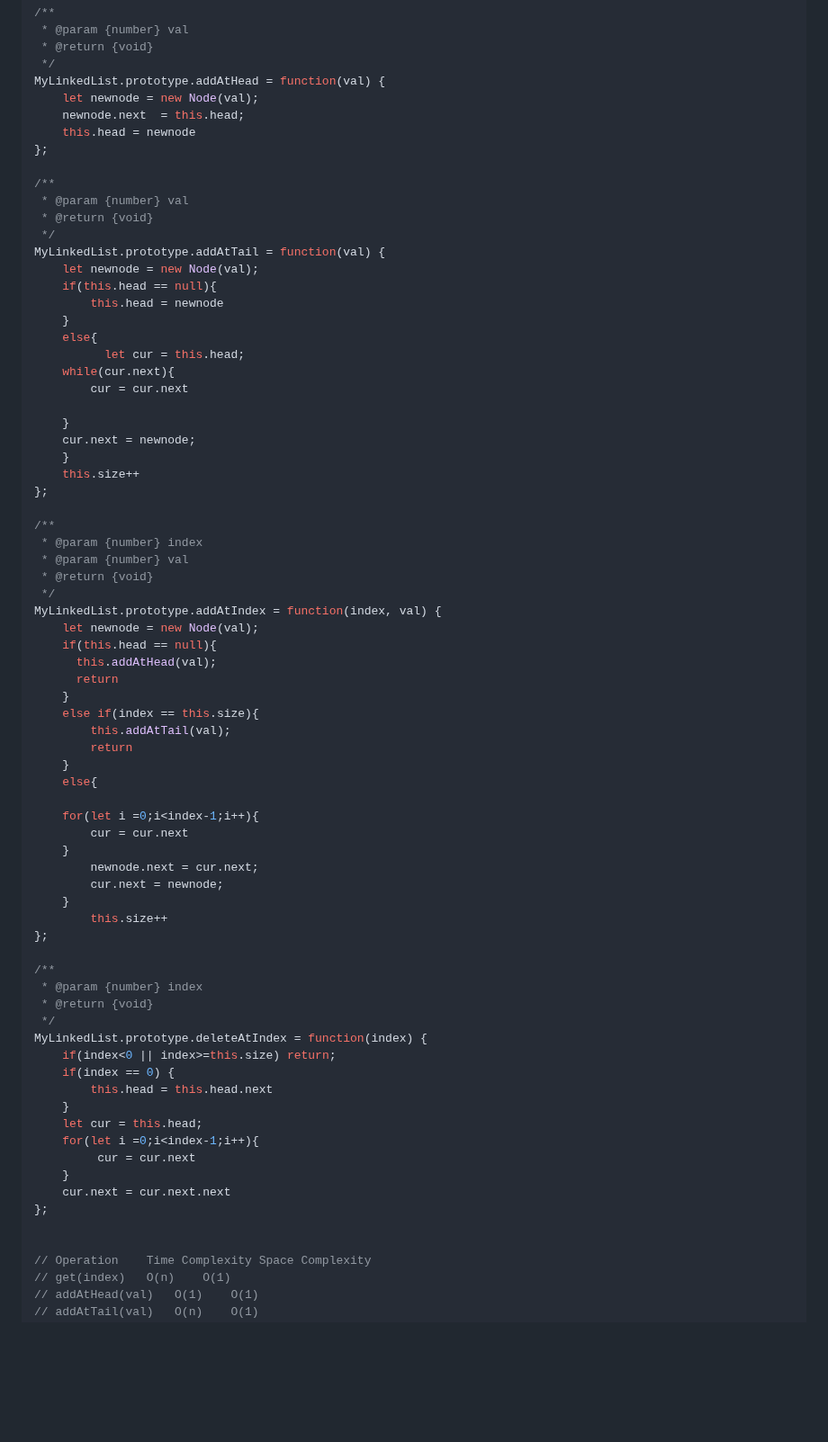
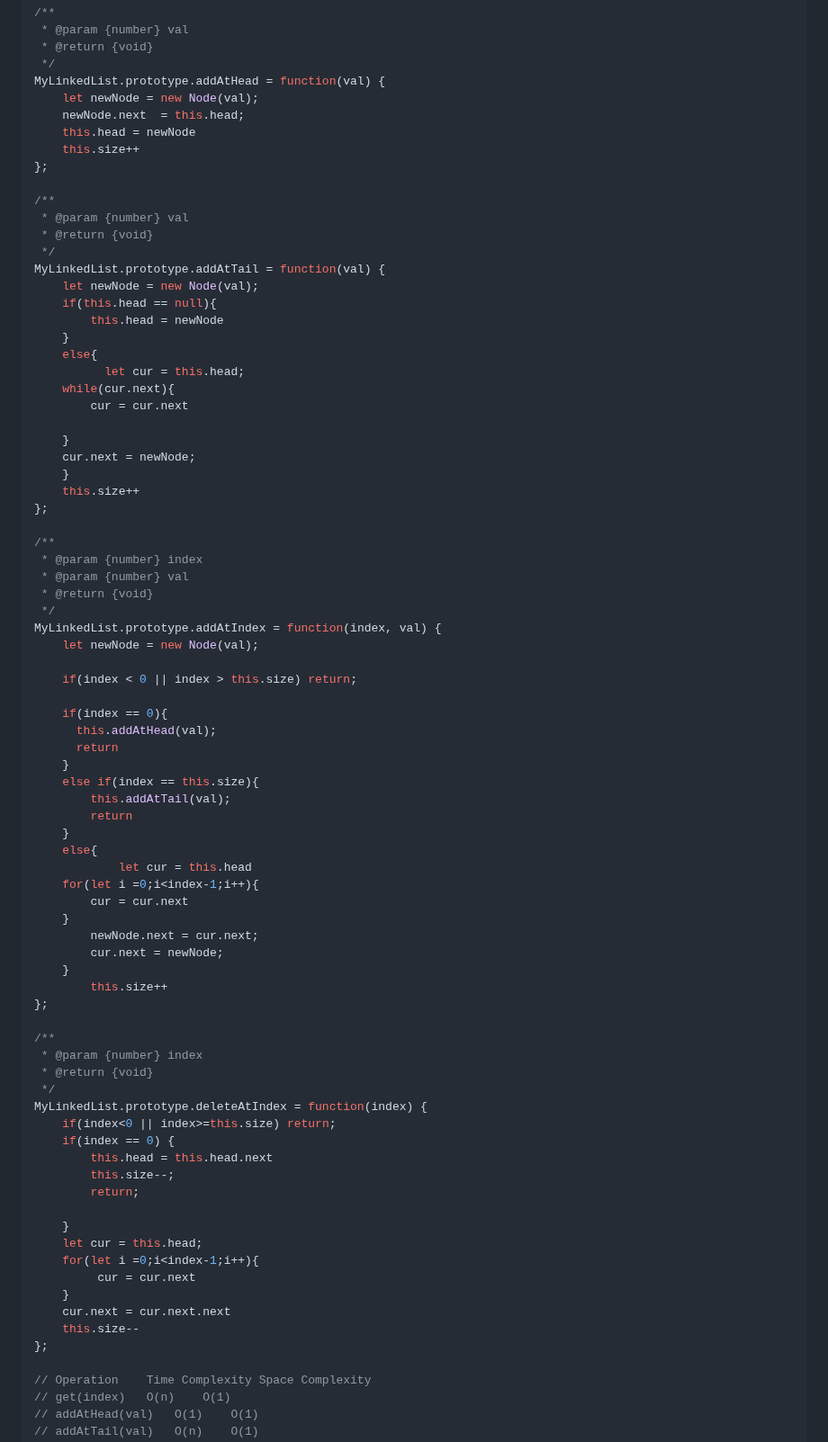
Before and after one commit to omkarmagadumdev/Learning-DSA, a Markdown page: README.md, the part around one of its changes. Shown at 90% size. GitHub-like rendering; blank space fills up the shorter version.

Commit message:
feat(dsa): fix and complete singly linked list (707) — correct Node usage, index checks, and size updates

```diff
--- a/README.md
+++ b/README.md
@@ -433,9 +433,10 @@ MyLinkedList.prototype.get = function(index) {
  * @return {void}
  */
 MyLinkedList.prototype.addAtHead = function(val) {
-    let newnode = new Node(val);
-    newnode.next  = this.head;
-    this.head = newnode
+    let newNode = new Node(val);
+    newNode.next  = this.head;
+    this.head = newNode
+    this.size++
 };
 
 /**
@@ -443,9 +444,9 @@ MyLinkedList.prototype.addAtHead = function(val) {
  * @return {void}
  */
 MyLinkedList.prototype.addAtTail = function(val) {
-    let newnode = new Node(val);
+    let newNode = new Node(val);
     if(this.head == null){
-        this.head = newnode
+        this.head = newNode
     }
     else{
           let cur = this.head;
@@ -453,7 +454,7 @@ MyLinkedList.prototype.addAtTail = function(val) {
         cur = cur.next
 
     }
-    cur.next = newnode;
+    cur.next = newNode;
     }
     this.size++
 };
@@ -464,8 +465,11 @@ MyLinkedList.prototype.addAtTail = function(val) {
  * @return {void}
  */
 MyLinkedList.prototype.addAtIndex = function(index, val) {
-    let newnode = new Node(val);
-    if(this.head == null){
+    let newNode = new Node(val);
+
+    if(index < 0 || index > this.size) return;
+
+    if(index == 0){
       this.addAtHead(val);
       return
     }
@@ -474,12 +478,12 @@ MyLinkedList.prototype.addAtIndex = function(index, val) {
         return
     }
     else{
-
+            let cur = this.head
     for(let i =0;i<index-1;i++){
         cur = cur.next
     }
-        newnode.next = cur.next;
-        cur.next = newnode;
+        newNode.next = cur.next;
+        cur.next = newNode;
     }
         this.size++
 };
@@ -492,14 +496,17 @@ MyLinkedList.prototype.deleteAtIndex = function(index) {
     if(index<0 || index>=this.size) return;
     if(index == 0) {
         this.head = this.head.next
+        this.size--;
+        return;
+
     }
     let cur = this.head;
     for(let i =0;i<index-1;i++){
          cur = cur.next
     }
     cur.next = cur.next.next
+    this.size--
 };
-
 
 // Operation	Time Complexity	Space Complexity
 // get(index)	O(n)	O(1)
```
Also changed, not shown: other parts of README.md (+1 -1 lines).
